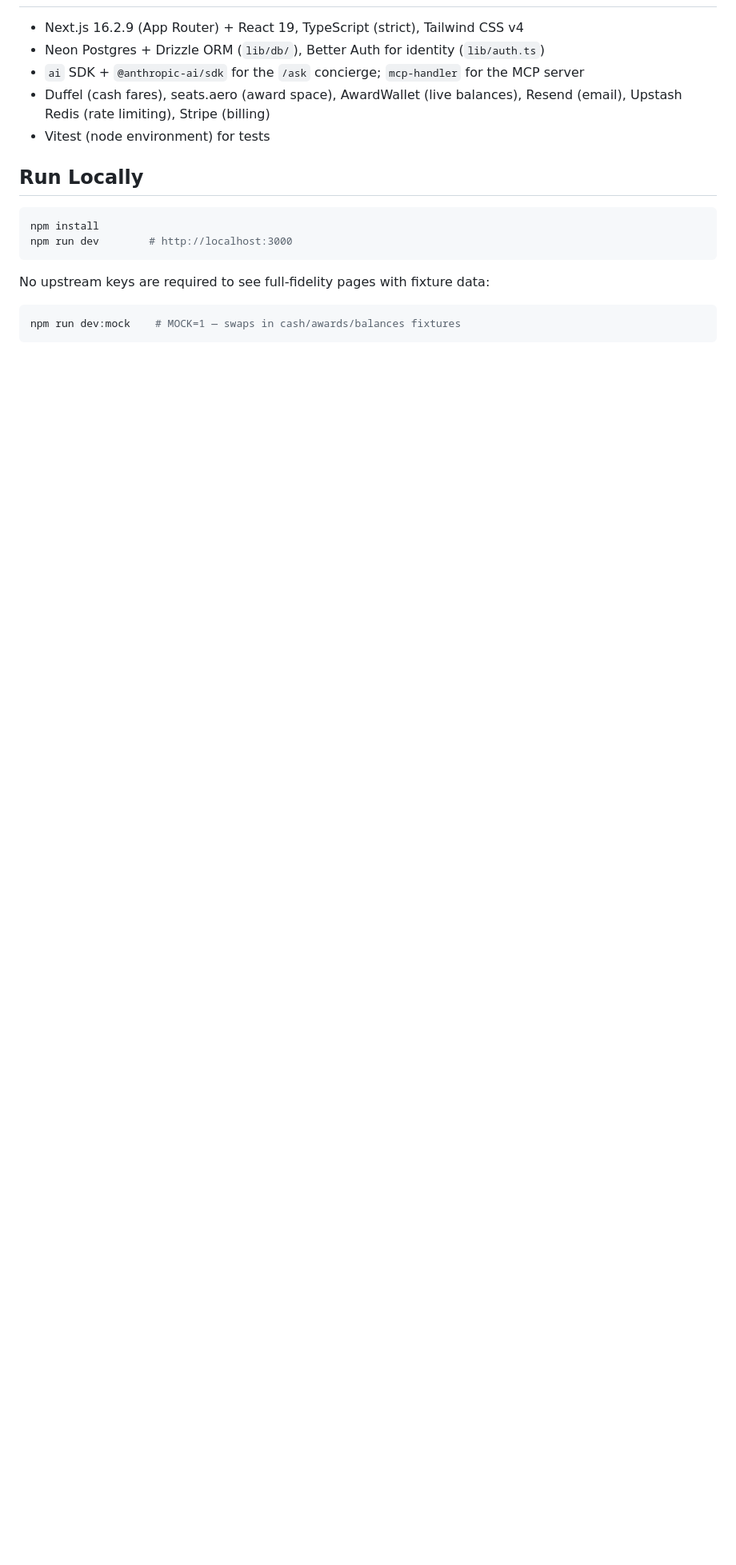
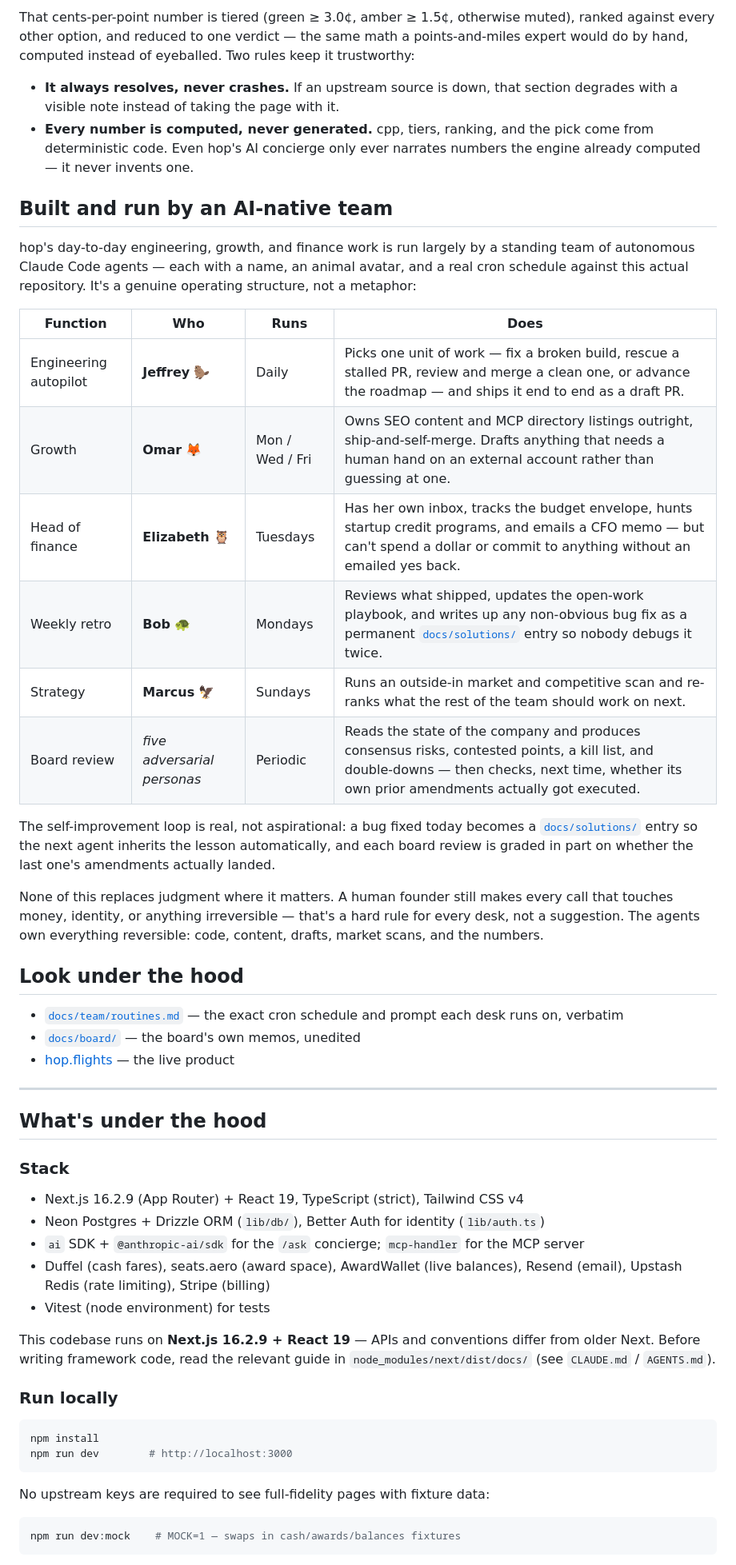
Before and after one commit to n3wth/hop, a Markdown page: README.md, the part around one of its changes. Shown at 80% size. GitHub-like rendering; blank space fills up the shorter version.

````diff
--- a/README.md
+++ b/README.md
@@ -22,3 +33,49 @@ Before writing framework code, read the relevant guide in `node_modules/next/dis
+That cents-per-point number is tiered (green ≥ 3.0¢, amber ≥ 1.5¢, otherwise muted), ranked
+against every other option, and reduced to one verdict — the same math a points-and-miles expert
+would do by hand, computed instead of eyeballed. Two rules keep it trustworthy:
+
+- **It always resolves, never crashes.** If an upstream source is down, that section degrades
+  with a visible note instead of taking the page with it.
+- **Every number is computed, never generated.** cpp, tiers, ranking, and the pick come from
+  deterministic code. Even hop's AI concierge only ever narrates numbers the engine already
+  computed — it never invents one.
+
+## Built and run by an AI-native team
+
+hop's day-to-day engineering, growth, and finance work is run largely by a standing team of
+autonomous Claude Code agents — each with a name, an animal avatar, and a real cron schedule
+against this actual repository. It's a genuine operating structure, not a metaphor:
+
+| Function | Who | Runs | Does |
+|---|---|---|---|
+| Engineering autopilot | **Jeffrey** 🦫 | Daily | Picks one unit of work — fix a broken build, rescue a stalled PR, review and merge a clean one, or advance the roadmap — and ships it end to end as a draft PR. |
+| Growth | **Omar** 🦊 | Mon / Wed / Fri | Owns SEO content and MCP directory listings outright, ship-and-self-merge. Drafts anything that needs a human hand on an external account rather than guessing at one. |
+| Head of finance | **Elizabeth** 🦉 | Tuesdays | Has her own inbox, tracks the budget envelope, hunts startup credit programs, and emails a CFO memo — but can't spend a dollar or commit to anything without an emailed yes back. |
+| Weekly retro | **Bob** 🐢 | Mondays | Reviews what shipped, updates the open-work playbook, and writes up any non-obvious bug fix as a permanent [`docs/solutions/`](docs/solutions/) entry so nobody debugs it twice. |
+| Strategy | **Marcus** 🦅 | Sundays | Runs an outside-in market and competitive scan and re-ranks what the rest of the team should work on next. |
+| Board review | *five adversarial personas* | Periodic | Reads the state of the company and produces consensus risks, contested points, a kill list, and double-downs — then checks, next time, whether its own prior amendments actually got executed. |
+
+The self-improvement loop is real, not aspirational: a bug fixed today becomes a
+[`docs/solutions/`](docs/solutions/) entry so the next agent inherits the lesson automatically,
+and each board review is graded in part on whether the last one's amendments actually landed.
+
+None of this replaces judgment where it matters. A human founder still makes every call that
+touches money, identity, or anything irreversible — that's a hard rule for every desk, not a
+suggestion. The agents own everything reversible: code, content, drafts, market scans, and the
+numbers.
+
+## Look under the hood
+
+- [`docs/team/routines.md`](docs/team/routines.md) — the exact cron schedule and prompt each desk
+  runs on, verbatim
+- [`docs/board/`](docs/board/) — the board's own memos, unedited
+- [hop.flights](https://hop.flights) — the live product
+
+---
+
+## What's under the hood
+
+### Stack
 
 - Next.js 16.2.9 (App Router) + React 19, TypeScript (strict), Tailwind CSS v4
 - Neon Postgres + Drizzle ORM (`lib/db/`), Better Auth for identity (`lib/auth.ts`)
@@ -27,7 +84,11 @@ Before writing framework code, read the relevant guide in `node_modules/next/dis
   Upstash Redis (rate limiting), Stripe (billing)
 - Vitest (node environment) for tests
 
-## Run Locally
+This codebase runs on **Next.js 16.2.9 + React 19** — APIs and conventions differ from older
+Next. Before writing framework code, read the relevant guide in `node_modules/next/dist/docs/`
+(see `CLAUDE.md` / `AGENTS.md`).
+
+### Run locally
 
 ```bash
 npm install
````
Also changed, not shown: other parts of README.md (+36 -30 lines), docs/social-preview.png (added).
